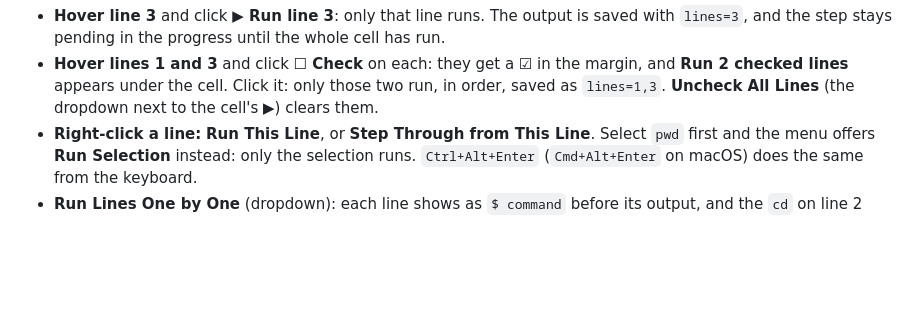
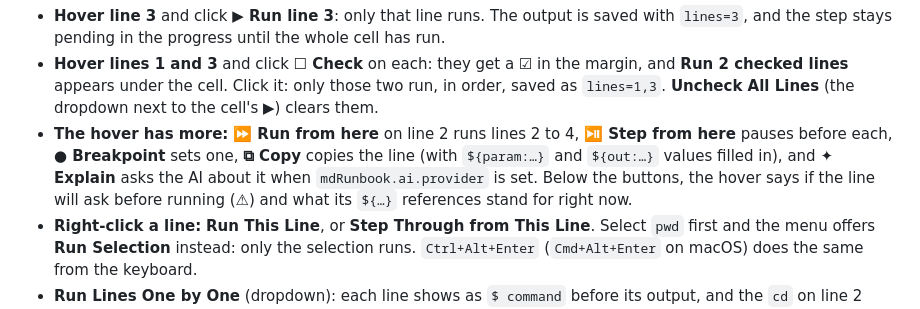
Before and after one commit to smojon/md-runbook, a Markdown page: examples/sample.runbook.md, the part around the change. GitHub-like rendering; blank space fills up the shorter version.

Commit message:
Sample section 13: the other buttons of the line hover
Co-Authored-By: Claude Opus 5.5 <noreply@anthropic.com>

```diff
--- a/examples/sample.runbook.md
+++ b/examples/sample.runbook.md
@@ -294,6 +294,11 @@ ls package.json
 - **Hover lines 1 and 3** and click **☐ Check** on each: they get a ☑ in the margin, and
   **Run 2 checked lines** appears under the cell. Click it: only those two run, in order, saved
   as `lines=1,3`. **Uncheck All Lines** (the dropdown next to the cell's ▶) clears them.
+- **The hover has more:** **⏩ Run from here** on line 2 runs lines 2 to 4, **⏯ Step from here**
+  pauses before each, **● Breakpoint** sets one, **⧉ Copy** copies the line (with `${param:…}`
+  and `${out:…}` values filled in), and **✦ Explain** asks the AI about it when
+  `mdRunbook.ai.provider` is set. Below the buttons, the hover says if the line will ask before
+  running (⚠) and what its `${…}` references stand for right now.
 - **Right-click a line:** **Run This Line**, or **Step Through from This Line**. Select `pwd`
   first and the menu offers **Run Selection** instead: only the selection runs.
   `Ctrl+Alt+Enter` (`Cmd+Alt+Enter` on macOS) does the same from the keyboard.
```
